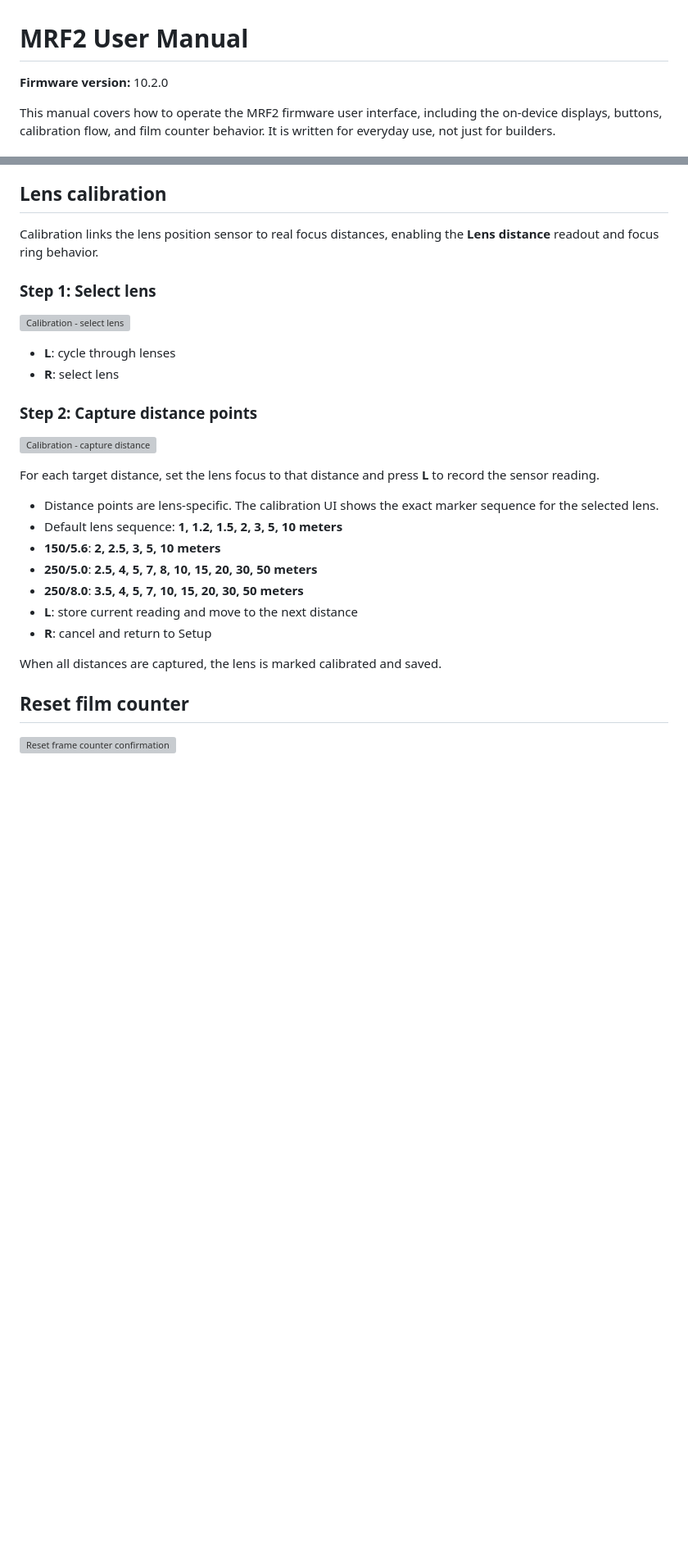
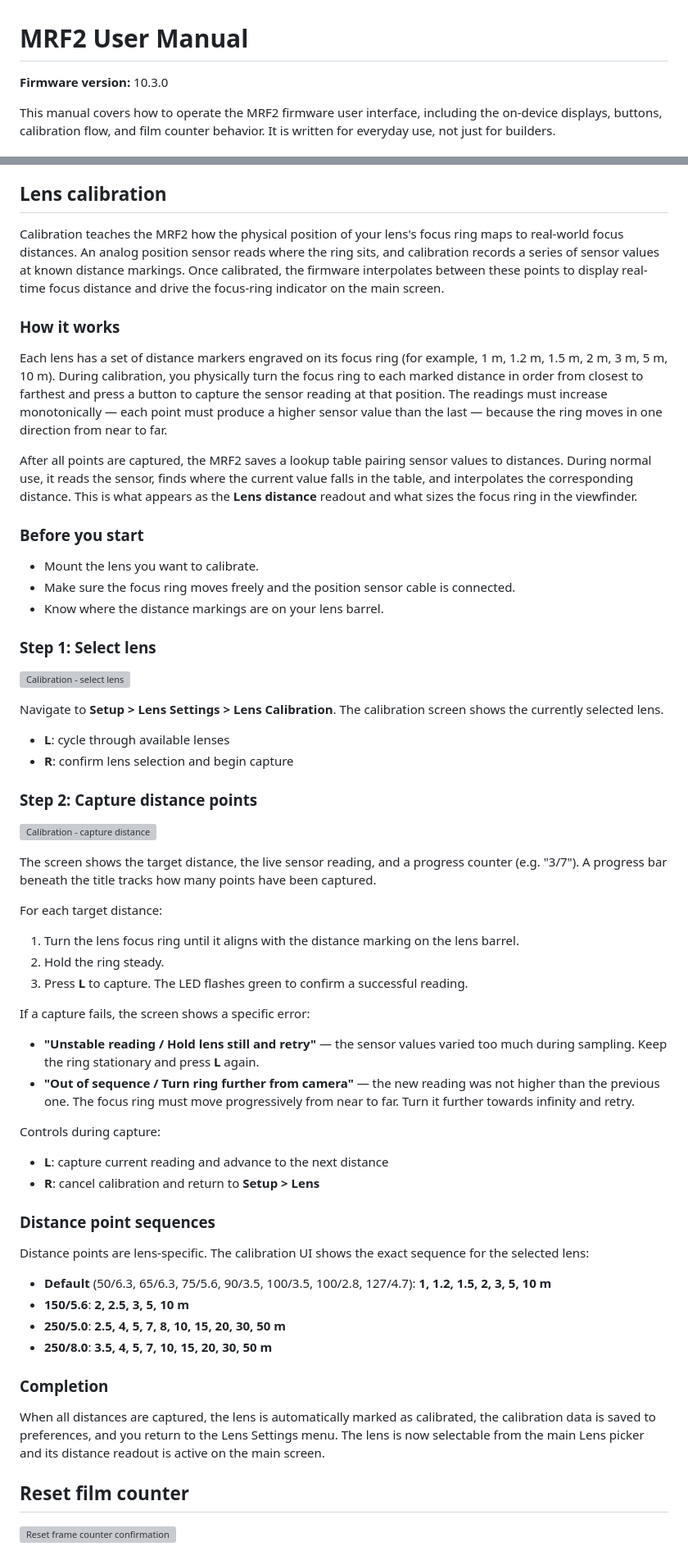
Before and after one commit to acornelissen/IDENTIDEM.design-MRF2, a Markdown page: Documentation/user-manual/USER_MANUAL.md, 2 parts joined by grey strips. Shown at 82% size. Rendered like a GitHub page; blank space fills up the shorter version; grey boxes are pictures that could not be loaded.

Commit message:
Rewrite lens calibration section and update manual for v10.3.0
The lens calibration section now explains how the physical focus
ring and position sensor work together, describes the monotonic
capture requirement, and documents the new progress bar, LED
confirmation pulse, and clearer error messages. The rest of the
manual is updated for boot progress, breadcrumb headers, expanded
horizon trim labels, inline value previews on the root Setup menu,
and the sleep fade transition.

```diff
--- a/Documentation/user-manual/USER_MANUAL.md
+++ b/Documentation/user-manual/USER_MANUAL.md
@@ -1,6 +1,6 @@
 # MRF2 User Manual
 
-**Firmware version:** 10.2.0
+**Firmware version:** 10.3.0
 
 This manual covers how to operate the MRF2 firmware user interface, including the on-device displays, buttons, calibration flow, and film counter behavior. It is written for everyday use, not just for builders.
 
@@ -213,30 +215,63 @@ Available ISO values:
 
 ## Lens calibration
 
-Calibration links the lens position sensor to real focus distances, enabling the **Lens distance** readout and focus ring behavior.
+Calibration teaches the MRF2 how the physical position of your lens's focus ring maps to real-world focus distances. An analog position sensor reads where the ring sits, and calibration records a series of sensor values at known distance markings. Once calibrated, the firmware interpolates between these points to display real-time focus distance and drive the focus-ring indicator on the main screen.
+
+### How it works
+
+Each lens has a set of distance markers engraved on its focus ring (for example, 1 m, 1.2 m, 1.5 m, 2 m, 3 m, 5 m, 10 m). During calibration, you physically turn the focus ring to each marked distance in order from closest to farthest and press a button to capture the sensor reading at that position. The readings must increase monotonically — each point must produce a higher sensor value than the last — because the ring moves in one direction from near to far.
+
+After all points are captured, the MRF2 saves a lookup table pairing sensor values to distances. During normal use, it reads the sensor, finds where the current value falls in the table, and interpolates the corresponding distance. This is what appears as the **Lens distance** readout and what sizes the focus ring in the viewfinder.
+
+### Before you start
+
+- Mount the lens you want to calibrate.
+- Make sure the focus ring moves freely and the position sensor cable is connected.
+- Know where the distance markings are on your lens barrel.
 
 ### Step 1: Select lens
 
 ![Calibration - select lens](images/calib-select-lens.svg)
 
-- **L**: cycle through lenses
-- **R**: select lens
+Navigate to **Setup > Lens Settings > Lens Calibration**. The calibration screen shows the currently selected lens.
+
+- **L**: cycle through available lenses
+- **R**: confirm lens selection and begin capture
 
 ### Step 2: Capture distance points
 
 ![Calibration - capture distance](images/calib-distance.svg)
 
-For each target distance, set the lens focus to that distance and press **L** to record the sensor reading.
+The screen shows the target distance, the live sensor reading, and a progress counter (e.g. "3/7"). A progress bar beneath the title tracks how many points have been captured.
 
-- Distance points are lens-specific. The calibration UI shows the exact marker sequence for the selected lens.
-- Default lens sequence: **1, 1.2, 1.5, 2, 3, 5, 10 meters**
-- **150/5.6**: **2, 2.5, 3, 5, 10 meters**
-- **250/5.0**: **2.5, 4, 5, 7, 8, 10, 15, 20, 30, 50 meters**
-- **250/8.0**: **3.5, 4, 5, 7, 10, 15, 20, 30, 50 meters**
-- **L**: store current reading and move to the next distance
-- **R**: cancel and return to Setup
+For each target distance:
 
-When all distances are captured, the lens is marked calibrated and saved.
+1. Turn the lens focus ring until it aligns with the distance marking on the lens barrel.
+2. Hold the ring steady.
+3. Press **L** to capture. The LED flashes green to confirm a successful reading.
+
+If a capture fails, the screen shows a specific error:
+
+- **"Unstable reading / Hold lens still and retry"** — the sensor values varied too much during sampling. Keep the ring stationary and press **L** again.
+- **"Out of sequence / Turn ring further from camera"** — the new reading was not higher than the previous one. The focus ring must move progressively from near to far. Turn it further towards infinity and retry.
+
+Controls during capture:
+
+- **L**: capture current reading and advance to the next distance
+- **R**: cancel calibration and return to **Setup > Lens**
+
+### Distance point sequences
+
+Distance points are lens-specific. The calibration UI shows the exact sequence for the selected lens:
+
+- **Default** (50/6.3, 65/6.3, 75/5.6, 90/3.5, 100/3.5, 100/2.8, 127/4.7): **1, 1.2, 1.5, 2, 3, 5, 10 m**
+- **150/5.6**: **2, 2.5, 3, 5, 10 m**
+- **250/5.0**: **2.5, 4, 5, 7, 8, 10, 15, 20, 30, 50 m**
+- **250/8.0**: **3.5, 4, 5, 7, 10, 15, 20, 30, 50 m**
+
+### Completion
+
+When all distances are captured, the lens is automatically marked as calibrated, the calibration data is saved to preferences, and you return to the Lens Settings menu. The lens is now selectable from the main Lens picker and its distance readout is active on the main screen.
 
 ## Reset film counter
 
```
Also changed, not shown: other parts of Documentation/user-manual/USER_MANUAL.md (+11 -9 lines).
